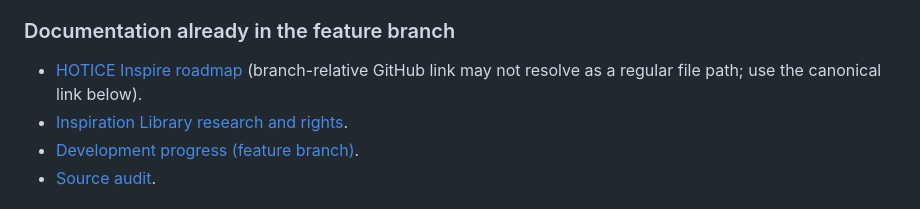
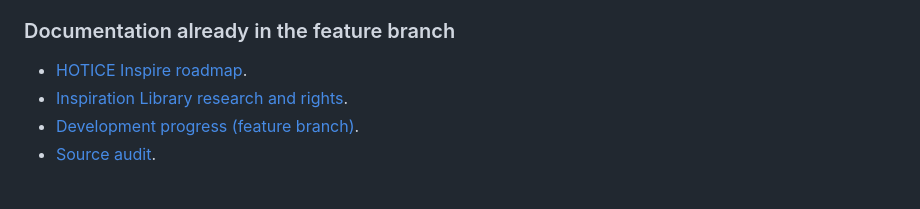
Before and after one commit to manbir6-ux/HOTICE, a Markdown page: docs/UPDATES.md, the part around the change. Drawn GitHub-style.

Commit message:
docs: correct Inspire roadmap link in HOTICE updates record

```diff
--- a/docs/UPDATES.md
+++ b/docs/UPDATES.md
@@ -39,7 +39,7 @@
 - Real server-side ingestion, remote admin, permission-reviewed video embeds, user project synchronization and production media exports are **not implemented**.
 
 ### Documentation already in the feature branch
-- [HOTICE Inspire roadmap](../feat/actors-web-studio-v1/docs/HOTICE_INSPIRE_ROADMAP.md) (branch-relative GitHub link may not resolve as a regular file path; use the canonical link below).
+- [HOTICE Inspire roadmap](https://github.com/parmtech/HOTICE/blob/feat/actors-web-studio-v1/docs/HOTICE_INSPIRE_ROADMAP.md).
 - [Inspiration Library research and rights](https://github.com/parmtech/HOTICE/blob/feat/actors-web-studio-v1/docs/INSPIRATION_LIBRARY.md).
 - [Development progress (feature branch)](https://github.com/parmtech/HOTICE/blob/feat/actors-web-studio-v1/docs/PROGRESS.md).
 - [Source audit](CODE_AUDIT_2026-10-26.md).
```
